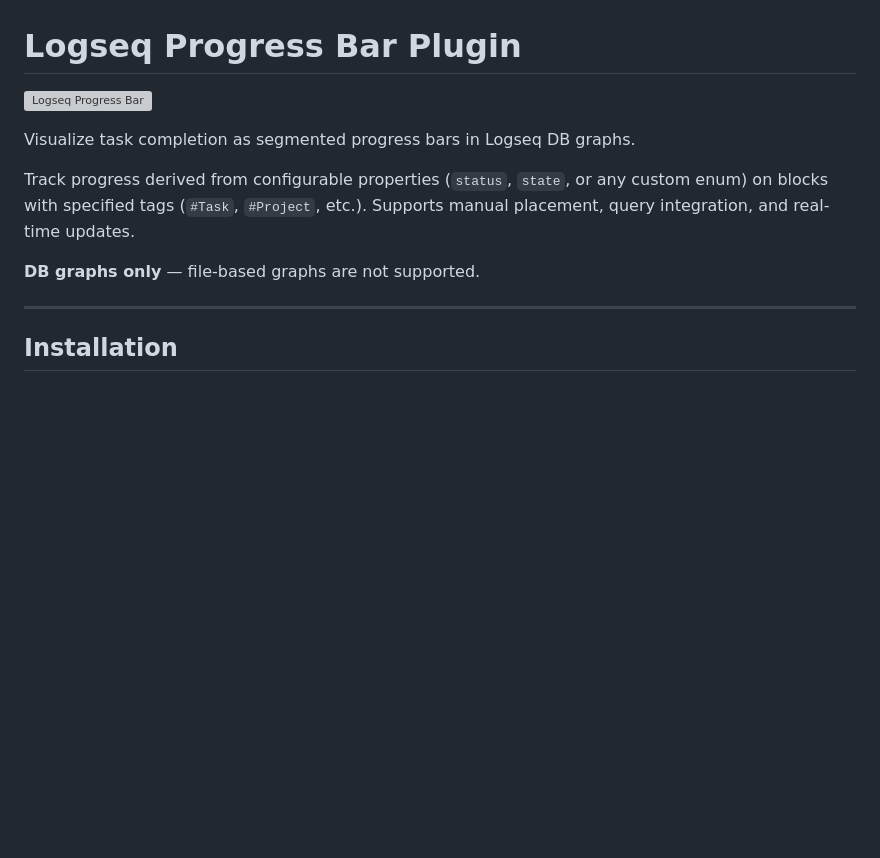
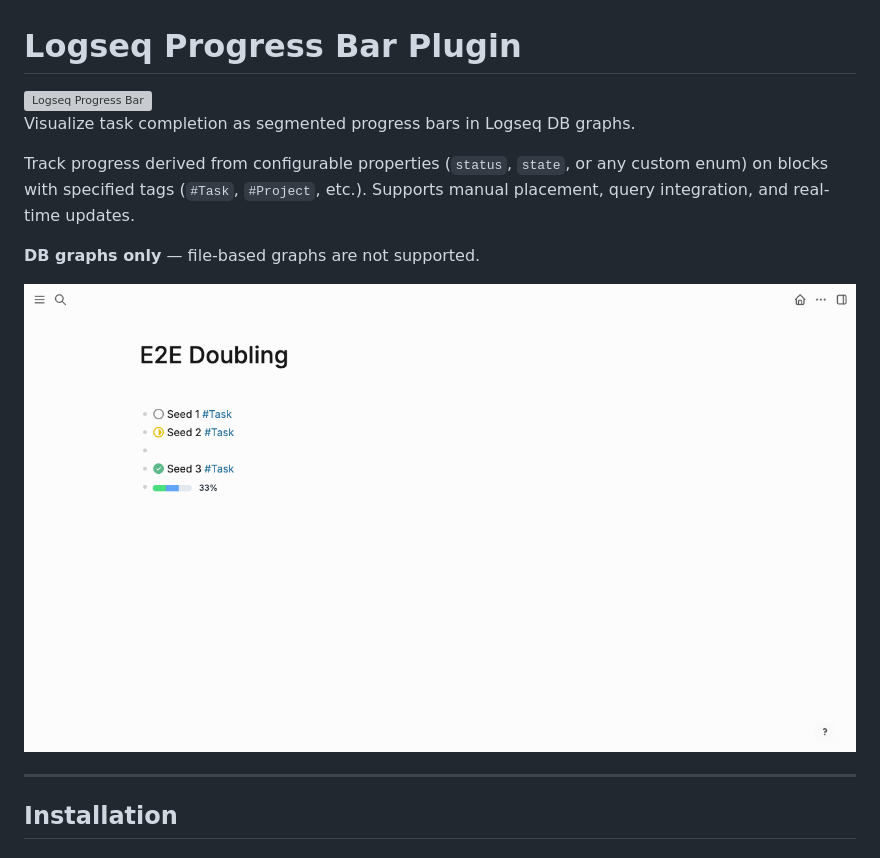
Before and after one commit to hdansou/logseq-progressbar, a Markdown page: README.md, the part around the change printed below. Drawn GitHub-style; pictures changed too: docs/screenshot.png (added); blank space fills up the shorter version; grey boxes are pictures that could not be loaded.

```diff
--- a/README.md
+++ b/README.md
@@ -7,6 +7,8 @@ Visualize task completion as segmented progress bars in Logseq DB graphs.
 Track progress derived from configurable properties (`status`, `state`, or any custom enum) on blocks with specified tags (`#Task`, `#Project`, etc.). Supports manual placement, query integration, and real-time updates.
 
 **DB graphs only** — file-based graphs are not supported.
+
+![Progress bar rendered below three #Task blocks with Todo / Doing / Done statuses, showing 33% complete](docs/screenshot.png)
 
 ---
 
```
Also changed, not shown: other parts of README.md (+1 -1 lines).
